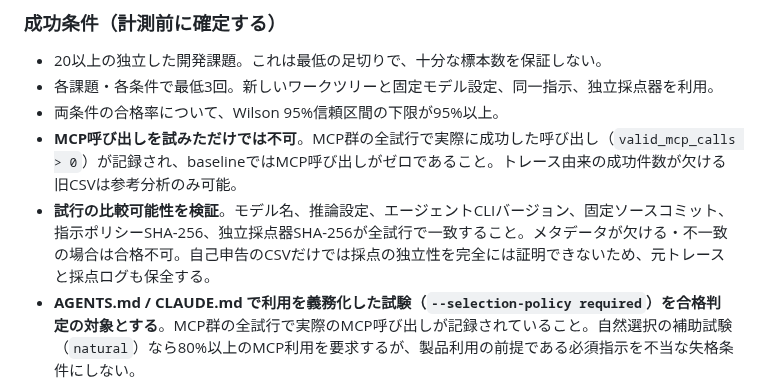
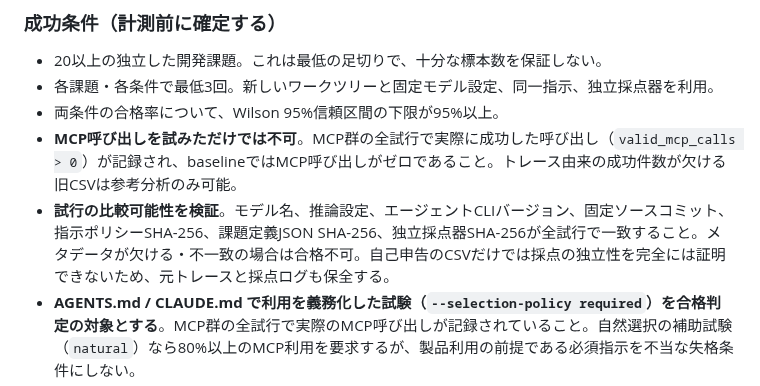
Before and after one commit to tamutamu/simple-lsp-mcp, a Markdown page: docs/benchmarks/significance-gates-2026-11-01.md, the part around the change. Drawn GitHub-style.

Commit message:
fix(bench): pin exact task specification across all A/B trials

```diff
--- a/docs/benchmarks/significance-gates-2026-11-01.md
+++ b/docs/benchmarks/significance-gates-2026-11-01.md
@@ -10,7 +10,7 @@
 - 各課題・各条件で最低3回。新しいワークツリーと固定モデル設定、同一指示、独立採点器を利用。
 - 両条件の合格率について、Wilson 95%信頼区間の下限が95%以上。
 - **MCP呼び出しを試みただけでは不可**。MCP群の全試行で実際に成功した呼び出し（`valid_mcp_calls > 0`）が記録され、baselineではMCP呼び出しがゼロであること。トレース由来の成功件数が欠ける旧CSVは参考分析のみ可能。
-- **試行の比較可能性を検証**。モデル名、推論設定、エージェントCLIバージョン、固定ソースコミット、指示ポリシーSHA-256、独立採点器SHA-256が全試行で一致すること。メタデータが欠ける・不一致の場合は合格不可。自己申告のCSVだけでは採点の独立性を完全には証明できないため、元トレースと採点ログも保全する。
+- **試行の比較可能性を検証**。モデル名、推論設定、エージェントCLIバージョン、固定ソースコミット、指示ポリシーSHA-256、課題定義JSON SHA-256、独立採点器SHA-256が全試行で一致すること。メタデータが欠ける・不一致の場合は合格不可。自己申告のCSVだけでは採点の独立性を完全には証明できないため、元トレースと採点ログも保全する。
 - **AGENTS.md / CLAUDE.md で利用を義務化した試験（`--selection-policy required`）を合格判定の対象とする**。MCP群の全試行で実際のMCP呼び出しが記録されていること。自然選択の補助試験（`natural`）なら80%以上のMCP利用を要求するが、製品利用の前提である必須指示を不当な失格条件にしない。
 - 完了と独立採点を各試行で明示的に証明する `completed`/`graded` フラグが揃い、MCP側の観測合格率がベースライン以上。
 - **開発時間25%以上短縮、総入力トークン30%以上削減**。課題単位・等重みで集約した対数比率の、Bonferroni補正後の信頼区間**上限**がそれぞれ0.75/0.70以下となること（有意な微小改善だけでは不合格）。
```
